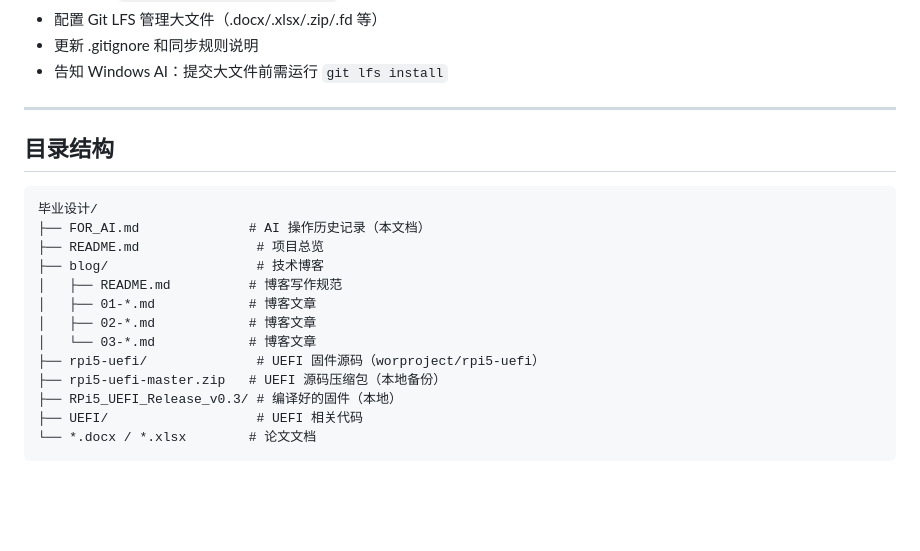
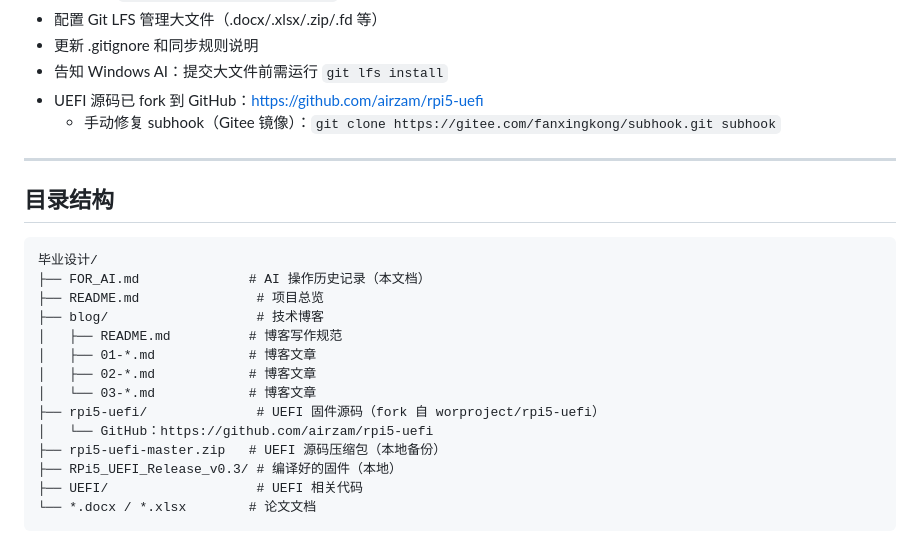
Before and after one commit to airzam/Graduation-project, a Markdown page: FOR_AI.md, the part around the change. GitHub-like rendering; blank space fills up the shorter version.

Commit message:
更新 FOR_AI.md：记录 UEFI 仓库和 subhook 修复
- UEFI 源码 fork 到 https://github.com/airzam/rpi5-uefi
- 记录 subhook Gitee 镜像修复方法

Co-Authored-By: Claude Opus 4.6 <noreply@anthropic.com>

```diff
--- a/FOR_AI.md
+++ b/FOR_AI.md
@@ -123,6 +123,8 @@ git remote add origin git@github.com:airzam/Graduation-project.git
 - 配置 Git LFS 管理大文件（.docx/.xlsx/.zip/.fd 等）
 - 更新 .gitignore 和同步规则说明
 - 告知 Windows AI：提交大文件前需运行 `git lfs install`
+- UEFI 源码已 fork 到 GitHub：https://github.com/airzam/rpi5-uefi
+  - 手动修复 subhook（Gitee 镜像）：`git clone https://gitee.com/fanxingkong/subhook.git subhook`
 
 ---
 
@@ -137,7 +139,8 @@ git remote add origin git@github.com:airzam/Graduation-project.git
 │   ├── 01-*.md            # 博客文章
 │   ├── 02-*.md            # 博客文章
 │   └── 03-*.md            # 博客文章
-├── rpi5-uefi/              # UEFI 固件源码（worproject/rpi5-uefi）
+├── rpi5-uefi/              # UEFI 固件源码（fork 自 worproject/rpi5-uefi）
+│   └── GitHub：https://github.com/airzam/rpi5-uefi
 ├── rpi5-uefi-master.zip   # UEFI 源码压缩包（本地备份）
 ├── RPi5_UEFI_Release_v0.3/ # 编译好的固件（本地）
 ├── UEFI/                   # UEFI 相关代码
```
